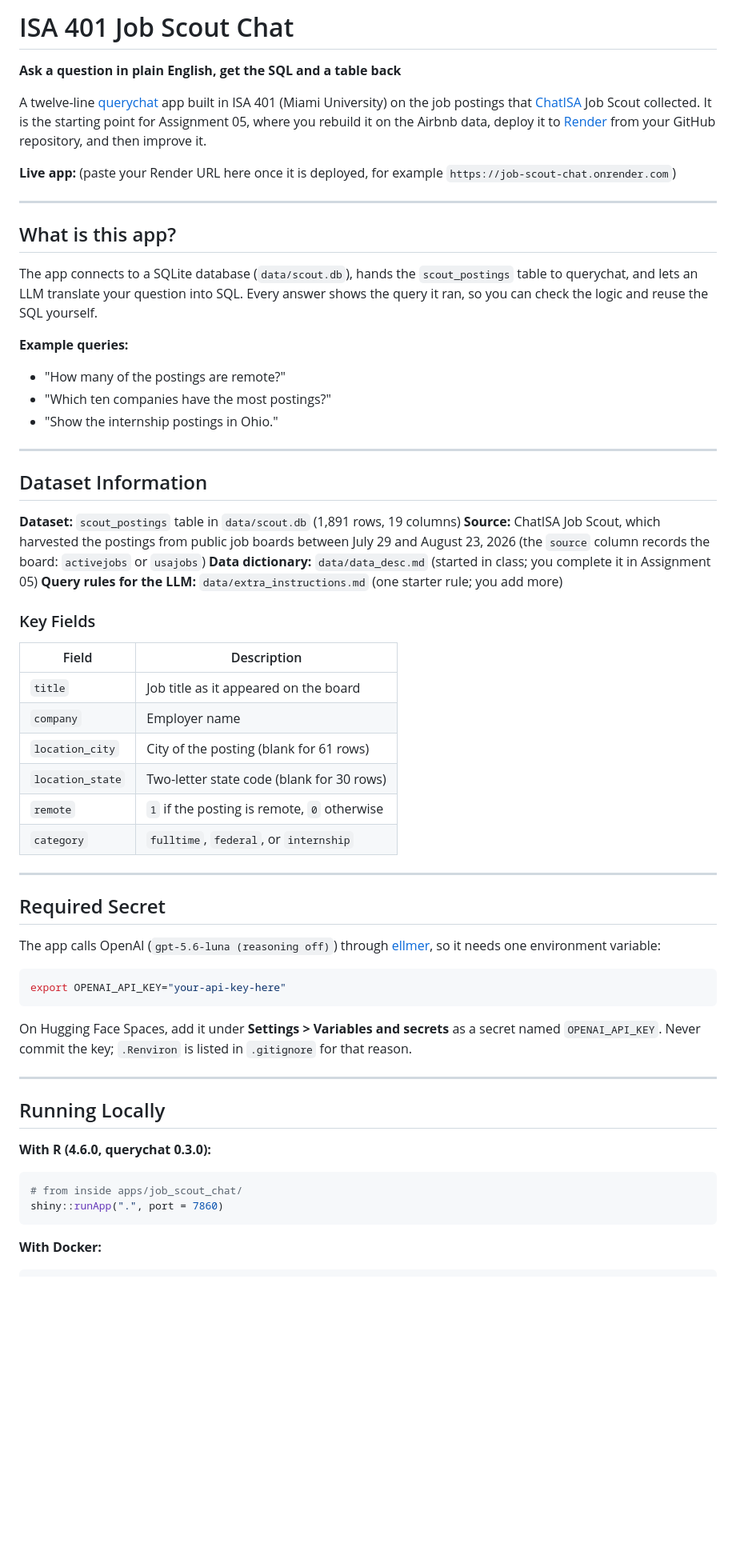
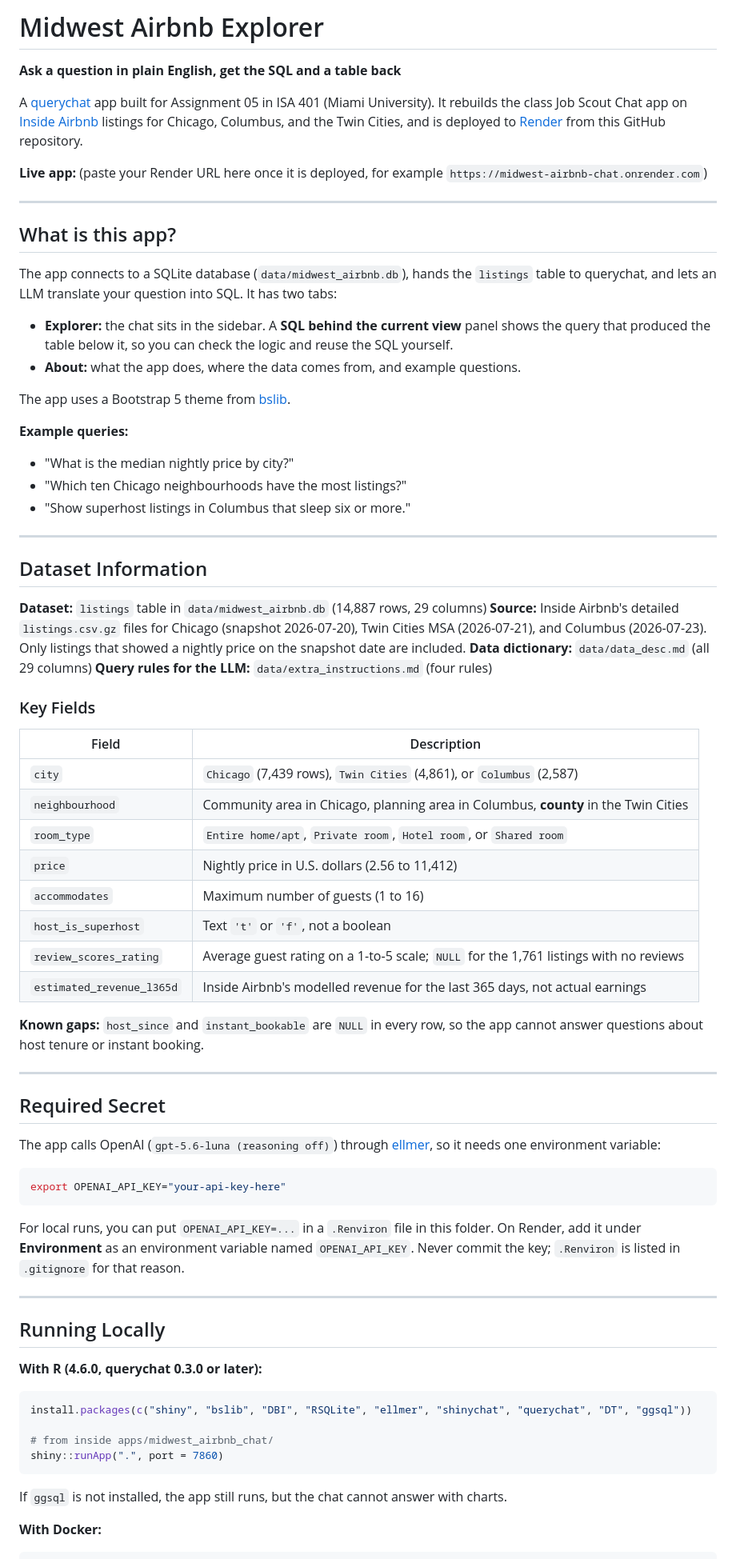
Before and after one commit to JackHibb/business_intelligence, a Markdown page: apps/midwest_airbnb_chat/README.md, the part around one of its changes. Shown at 80% size. Rendered like a GitHub page; blank space fills up the shorter version.

Commit message:
Rewrite README for the Midwest Airbnb Explorer app
Replace the Job Scout template text with the Airbnb app: Explorer and
About tabs, the SQL panel, the listings dataset and key fields, known
NULL-only columns, Render setup for OPENAI_API_KEY, and local R and
Docker run instructions.

Co-Authored-By: Claude Opus 5.5 <noreply@anthropic.com>

````diff
--- a/apps/midwest_airbnb_chat/README.md
+++ b/apps/midwest_airbnb_chat/README.md
@@ -1,41 +1,50 @@
-# ISA 401 Job Scout Chat
+# Midwest Airbnb Explorer
 
 **Ask a question in plain English, get the SQL and a table back**
 
-A twelve-line [querychat](https://github.com/posit-dev/querychat) app built in ISA 401 (Miami University) on the job postings that [ChatISA](https://chatisa.fsb.miamioh.edu) Job Scout collected. It is the starting point for Assignment 05, where you rebuild it on the Airbnb data, deploy it to [Render](https://render.com) from your GitHub repository, and then improve it.
+A [querychat](https://github.com/posit-dev/querychat) app built for Assignment 05 in ISA 401 (Miami University). It rebuilds the class Job Scout Chat app on [Inside Airbnb](https://insideairbnb.com/get-the-data/) listings for Chicago, Columbus, and the Twin Cities, and is deployed to [Render](https://render.com) from this GitHub repository.
 
-**Live app:** (paste your Render URL here once it is deployed, for example `https://job-scout-chat.onrender.com`)
+**Live app:** (paste your Render URL here once it is deployed, for example `https://midwest-airbnb-chat.onrender.com`)
 
 ---
 
 ## What is this app?
 
-The app connects to a SQLite database (`data/scout.db`), hands the `scout_postings` table to querychat, and lets an LLM translate your question into SQL. Every answer shows the query it ran, so you can check the logic and reuse the SQL yourself.
+The app connects to a SQLite database (`data/midwest_airbnb.db`), hands the `listings` table to querychat, and lets an LLM translate your question into SQL. It has two tabs:
+
+- **Explorer:** the chat sits in the sidebar. A **SQL behind the current view** panel shows the query that produced the table below it, so you can check the logic and reuse the SQL yourself.
+- **About:** what the app does, where the data comes from, and example questions.
+
+The app uses a Bootstrap 5 theme from [bslib](https://rstudio.github.io/bslib/).
 
 **Example queries:**
-- "How many of the postings are remote?"
-- "Which ten companies have the most postings?"
-- "Show the internship postings in Ohio."
+- "What is the median nightly price by city?"
+- "Which ten Chicago neighbourhoods have the most listings?"
+- "Show superhost listings in Columbus that sleep six or more."
 
 ---
 
 ## Dataset Information
 
-**Dataset:** `scout_postings` table in `data/scout.db` (1,891 rows, 19 columns)
-**Source:** ChatISA Job Scout, which harvested the postings from public job boards between July 29 and August 23, 2026 (the `source` column records the board: `activejobs` or `usajobs`)
-**Data dictionary:** `data/data_desc.md` (started in class; you complete it in Assignment 05)
-**Query rules for the LLM:** `data/extra_instructions.md` (one starter rule; you add more)
+**Dataset:** `listings` table in `data/midwest_airbnb.db` (14,887 rows, 29 columns)
+**Source:** Inside Airbnb's detailed `listings.csv.gz` files for Chicago (snapshot 2026-07-20), Twin Cities MSA (2026-07-21), and Columbus (2026-07-23). Only listings that showed a nightly price on the snapshot date are included.
+**Data dictionary:** `data/data_desc.md` (all 29 columns)
+**Query rules for the LLM:** `data/extra_instructions.md` (four rules)
 
 ### Key Fields
 
 | Field | Description |
 |-------|-------------|
-| `title` | Job title as it appeared on the board |
-| `company` | Employer name |
-| `location_city` | City of the posting (blank for 61 rows) |
-| `location_state` | Two-letter state code (blank for 30 rows) |
-| `remote` | `1` if the posting is remote, `0` otherwise |
-| `category` | `fulltime`, `federal`, or `internship` |
+| `city` | `Chicago` (7,439 rows), `Twin Cities` (4,861), or `Columbus` (2,587) |
+| `neighbourhood` | Community area in Chicago, planning area in Columbus, **county** in the Twin Cities |
+| `room_type` | `Entire home/apt`, `Private room`, `Hotel room`, or `Shared room` |
+| `price` | Nightly price in U.S. dollars (2.56 to 11,412) |
+| `accommodates` | Maximum number of guests (1 to 16) |
+| `host_is_superhost` | Text `'t'` or `'f'`, not a boolean |
+| `review_scores_rating` | Average guest rating on a 1-to-5 scale; `NULL` for the 1,761 listings with no reviews |
+| `estimated_revenue_l365d` | Inside Airbnb's modelled revenue for the last 365 days, not actual earnings |
+
+**Known gaps:** `host_since` and `instant_bookable` are `NULL` in every row, so the app cannot answer questions about host tenure or instant booking.
 
 ---
 
@@ -47,17 +56,21 @@ The app calls OpenAI (`gpt-5.6-luna (reasoning off)`) through [ellmer](https://e
 export OPENAI_API_KEY="your-api-key-here"
 ```
 
-On Hugging Face Spaces, add it under **Settings > Variables and secrets** as a secret named `OPENAI_API_KEY`. Never commit the key; `.Renviron` is listed in `.gitignore` for that reason.
+For local runs, you can put `OPENAI_API_KEY=...` in a `.Renviron` file in this folder. On Render, add it under **Environment** as an environment variable named `OPENAI_API_KEY`. Never commit the key; `.Renviron` is listed in `.gitignore` for that reason.
 
 ---
 
 ## Running Locally
 
-**With R (4.6.0, querychat 0.3.0):**
+**With R (4.6.0, querychat 0.3.0 or later):**
 ```r
-# from inside apps/job_scout_chat/
+install.packages(c("shiny", "bslib", "DBI", "RSQLite", "ellmer", "shinychat", "querychat", "DT", "ggsql"))
+
+# from inside apps/midwest_airbnb_chat/
 shiny::runApp(".", port = 7860)
 ```
 
+If `ggsql` is not installed, the app still runs, but the chat cannot answer with charts.
+
 **With Docker:**
 ```bash
````
Also changed, not shown: other parts of apps/midwest_airbnb_chat/README.md (+5 -3 lines).
